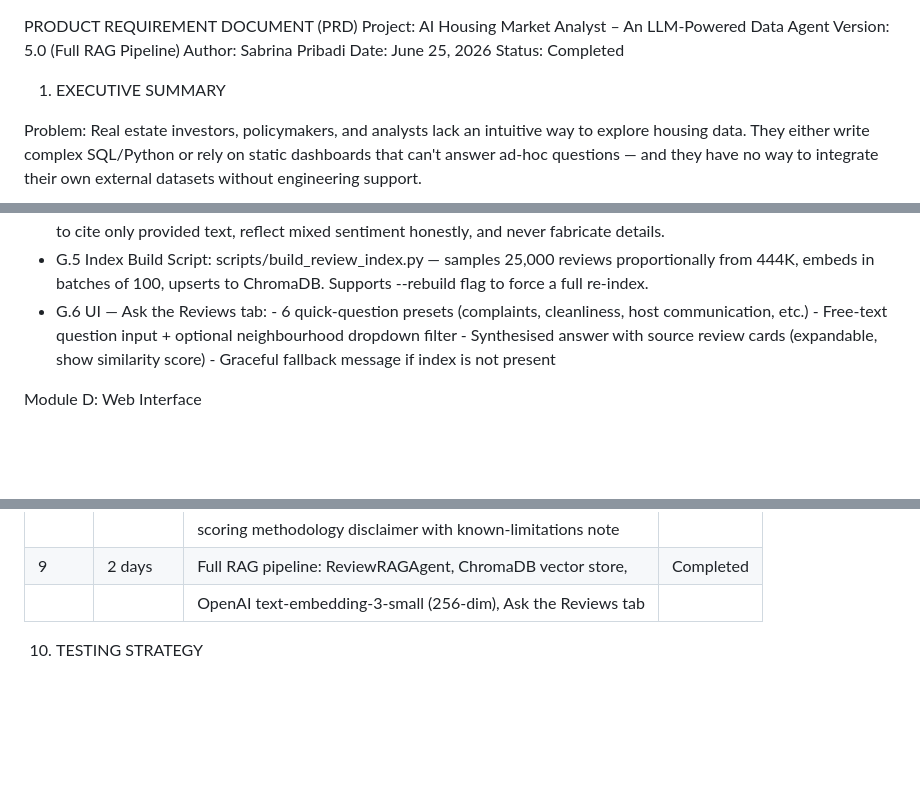
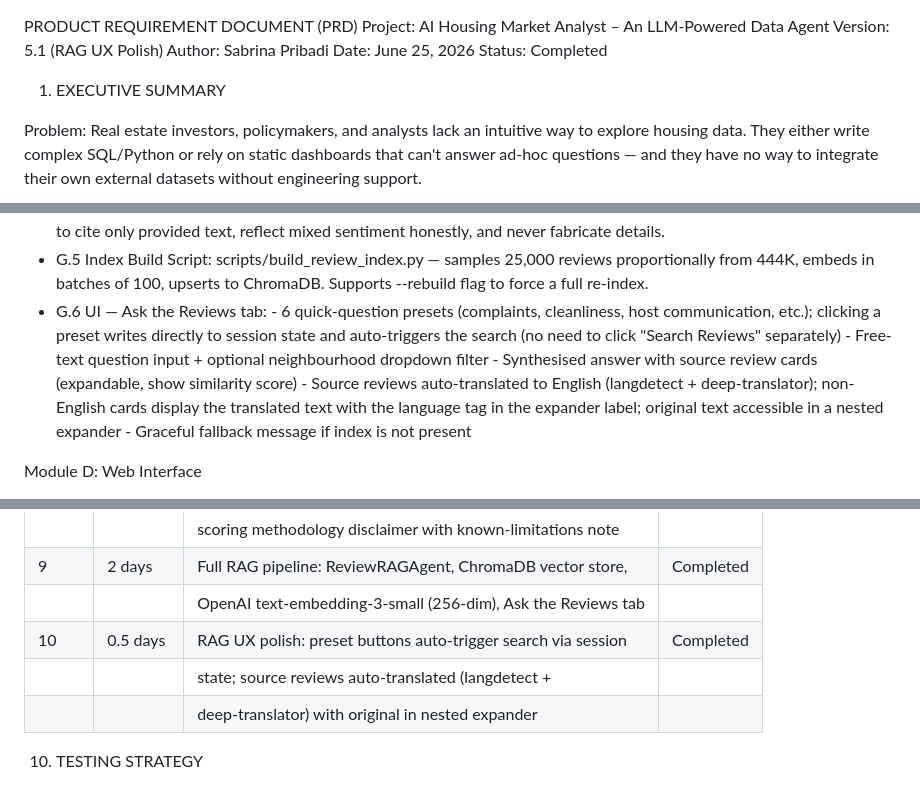
Before and after one commit to sabrinapribadi/ai-housing-analyst, a Markdown page: PRD.md, 3 parts joined by grey strips. Rendered like a GitHub page; blank space fills up the shorter version.

Commit message:
docs: update PRD to v5.1 and README for Sprint 10 RAG UX polish
PRD changes (v5.1):
- G.6 updated: preset buttons now described as auto-triggering search
  via session state; source review translation documented (langdetect +
  deep-translator, language tag in expander label, original in nested expander)
- Sprint 10 row added to implementation plan

README changes:
- AI Assistant row extended: quick-question preset auto-trigger and
  source review auto-translation noted

Co-Authored-By: Claude Sonnet 4.6 <noreply@anthropic.com>

```diff
--- a/PRD.md
+++ b/PRD.md
@@ -1,6 +1,6 @@
 PRODUCT REQUIREMENT DOCUMENT (PRD)
 Project: AI Housing Market Analyst – An LLM-Powered Data Agent
-Version: 5.0 (Full RAG Pipeline)
+Version: 5.1 (RAG UX Polish)
 Author: Sabrina Pribadi
 Date: June 25, 2026
 Status: Completed
@@ -147,9 +147,14 @@ Module G: RAG Review Search Agent (ReviewRAGAgent) — Ask the Reviews tab
       proportionally from 444K, embeds in batches of 100, upserts to ChromaDB.
       Supports --rebuild flag to force a full re-index.
 - G.6 UI — Ask the Reviews tab:
-      - 6 quick-question presets (complaints, cleanliness, host communication, etc.)
+      - 6 quick-question presets (complaints, cleanliness, host communication, etc.);
+        clicking a preset writes directly to session state and auto-triggers the search
+        (no need to click "Search Reviews" separately)
       - Free-text question input + optional neighbourhood dropdown filter
       - Synthesised answer with source review cards (expandable, show similarity score)
+      - Source reviews auto-translated to English (langdetect + deep-translator);
+        non-English cards display the translated text with the language tag in the
+        expander label; original text accessible in a nested expander
       - Graceful fallback message if index is not present
 
 Module D: Web Interface
@@ -358,6 +363,9 @@ Data Pipeline:
 |        |          | scoring methodology disclaimer with known-limitations note    |           |
 | 9      | 2 days   | Full RAG pipeline: ReviewRAGAgent, ChromaDB vector store,     | Completed |
 |        |          | OpenAI text-embedding-3-small (256-dim), Ask the Reviews tab  |           |
+| 10     | 0.5 days | RAG UX polish: preset buttons auto-trigger search via session | Completed |
+|        |          | state; source reviews auto-translated (langdetect +           |           |
+|        |          | deep-translator) with original in nested expander             |           |
 
 
 10. TESTING STRATEGY
```
Also changed, not shown: README.md (+1 -1 lines).
